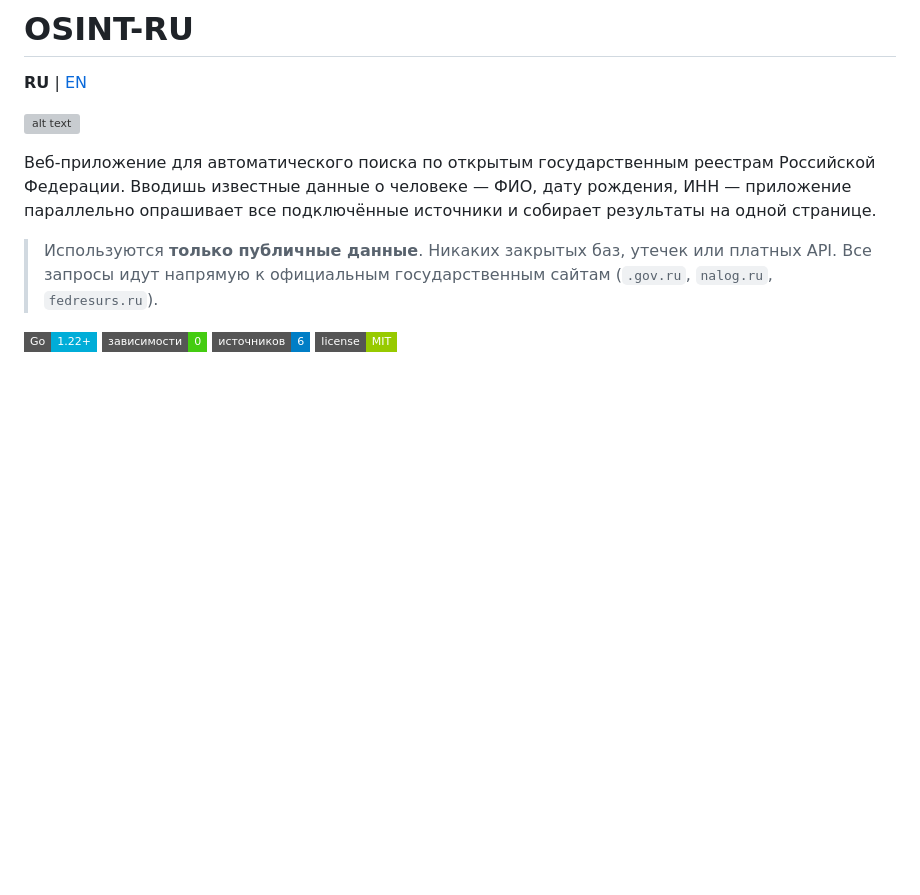
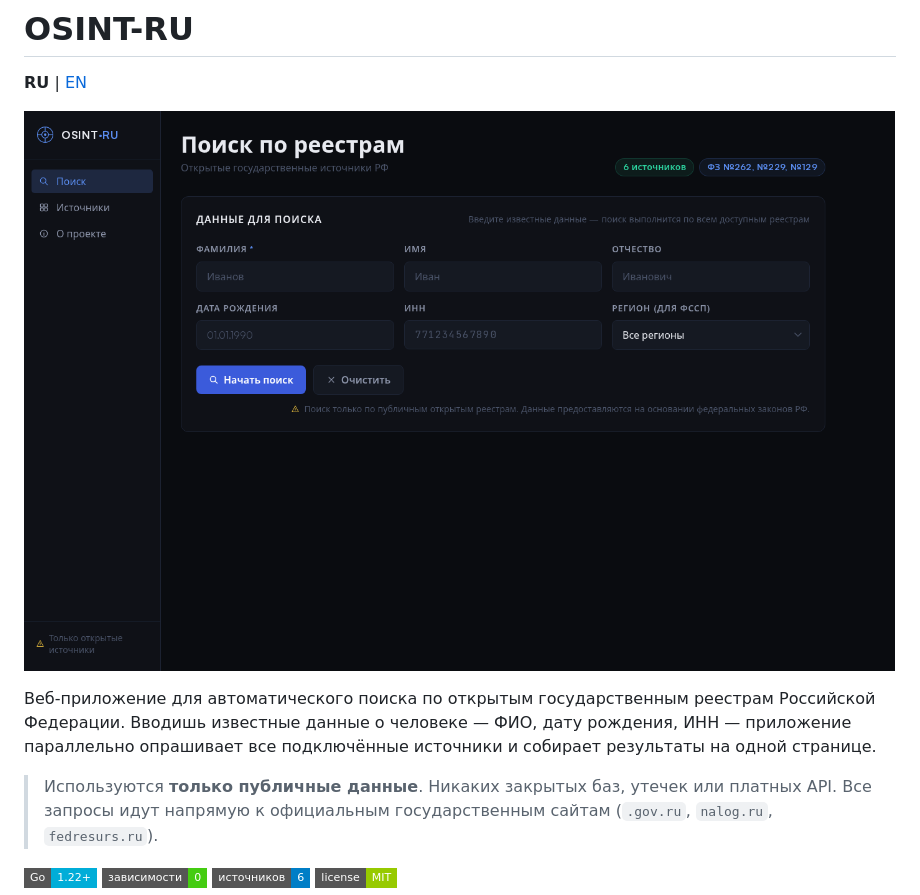
Before and after one commit to strdnrm/osint-ru, a Markdown page: README.md, the part around the change. Rendered like a GitHub page; badges without logos; blank space fills up the shorter version; grey boxes are pictures that could not be loaded.

```diff
--- a/README.md
+++ b/README.md
@@ -2,7 +2,7 @@
 
 **RU** | [EN](#english)
 
-![alt text](\osint_main.png "UI/UX")
+![alt text](./osint_main.png "UI/UX")
 
 Веб-приложение для автоматического поиска по открытым государственным реестрам Российской Федерации. Вводишь известные данные о человеке — ФИО, дату рождения, ИНН — приложение параллельно опрашивает все подключённые источники и собирает результаты на одной странице.
 
```
